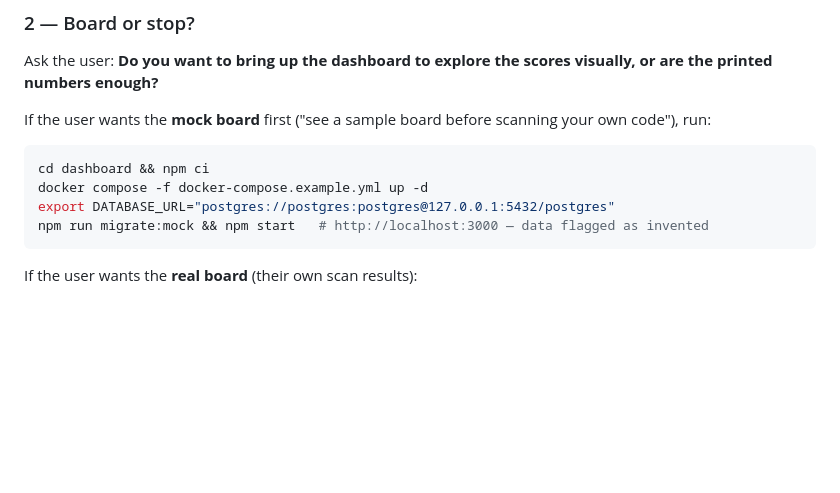
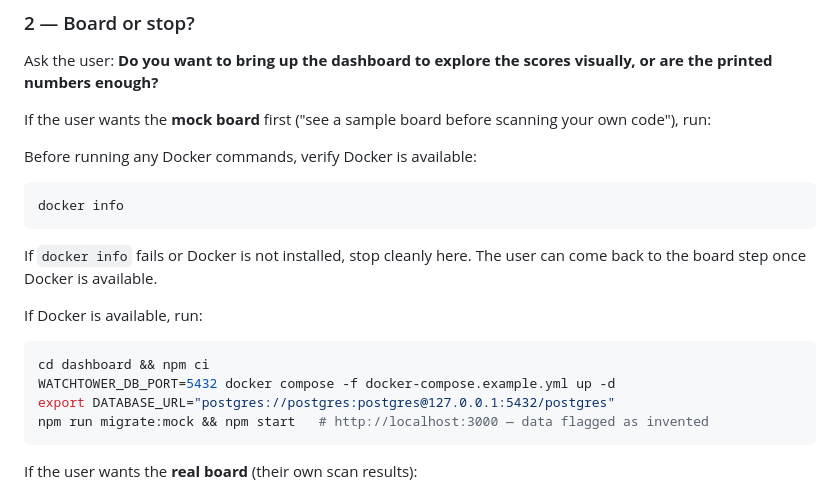
Before and after one commit to mindvalley/watchtower, a Markdown page: .claude/commands/setup.md, the part around the change. Drawn GitHub-style; blank space fills up the shorter version.

Commit message:
Mock-board setup: add Docker preflight and DB port, matching the real board
Co-Authored-By: Claude Sonnet 4.6 <noreply@anthropic.com>

````diff
--- a/.claude/commands/setup.md
+++ b/.claude/commands/setup.md
@@ -23,9 +23,19 @@ Ask the user: **Do you want to bring up the dashboard to explore the scores visu
 
 If the user wants the **mock board** first ("see a sample board before scanning your own code"), run:
 
+Before running any Docker commands, verify Docker is available:
+
+```sh
+docker info
+```
+
+If `docker info` fails or Docker is not installed, stop cleanly here. The user can come back to the board step once Docker is available.
+
+If Docker is available, run:
+
 ```sh
 cd dashboard && npm ci
-docker compose -f docker-compose.example.yml up -d
+WATCHTOWER_DB_PORT=5432 docker compose -f docker-compose.example.yml up -d
 export DATABASE_URL="postgres://postgres:postgres@127.0.0.1:5432/postgres"
 npm run migrate:mock && npm start   # http://localhost:3000 — data flagged as invented
 ```
````
